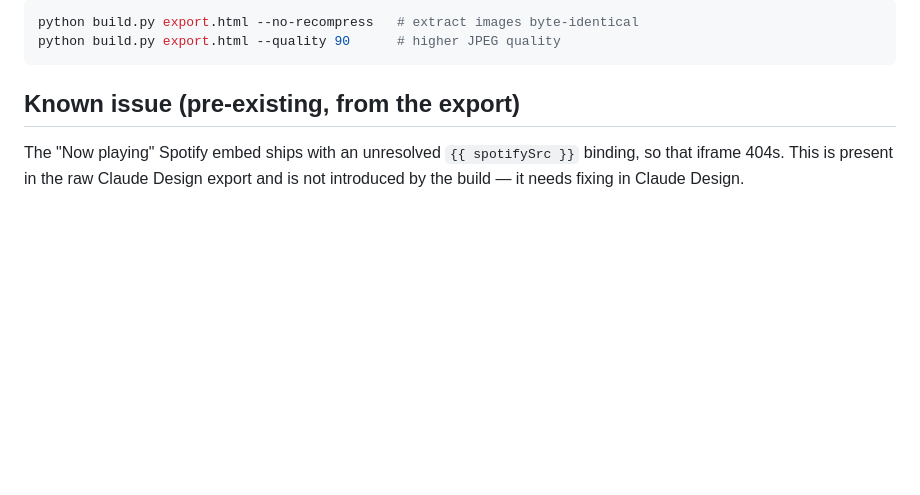
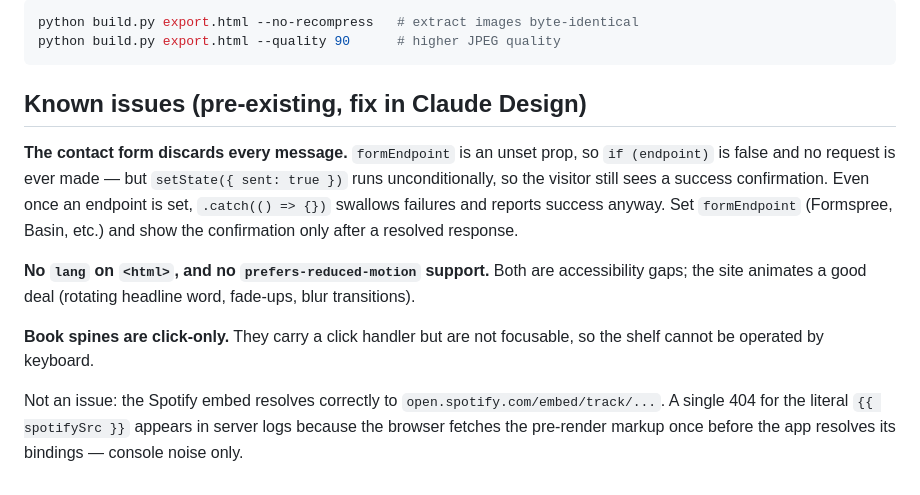
Before and after one commit to Daryl-Echeazu/daryl-echeazu.github.io, a Markdown page: README.md, the part around the change. GitHub-like rendering; blank space fills up the shorter version.

Commit message:
Correct the known-issues section
The Spotify embed is not broken: it resolves to
open.spotify.com/embed/track/0VjIjW4GlUZAMYd2vXMi3b. The 404 I recorded
earlier is the browser fetching the literal {{ spotifySrc }} once from
the pre-render markup before the app resolves bindings — console noise,
not a broken iframe. I had asserted otherwise here and in a commit
message.

Replaced with the issue that actually matters: the contact form's
formEndpoint prop is unset, so no request is made, yet sent: true is set
unconditionally and the visitor sees a success confirmation. Messages go
nowhere. Also noted the missing lang attribute, absent
prefers-reduced-motion support, and keyboard-inaccessible book spines.

Co-Authored-By: Claude Opus 5 (1M context) <noreply@anthropic.com>

````diff
--- a/README.md
+++ b/README.md
@@ -143,8 +143,24 @@ python build.py export.html --no-recompress   # extract images byte-identical
 python build.py export.html --quality 90      # higher JPEG quality
 ```
 
-## Known issue (pre-existing, from the export)
+## Known issues (pre-existing, fix in Claude Design)
 
-The "Now playing" Spotify embed ships with an unresolved `{{ spotifySrc }}`
-binding, so that iframe 404s. This is present in the raw Claude Design export
-and is not introduced by the build — it needs fixing in Claude Design.
+**The contact form discards every message.** `formEndpoint` is an unset prop, so
+`if (endpoint)` is false and no request is ever made — but `setState({ sent:
+true })` runs unconditionally, so the visitor still sees a success
+confirmation. Even once an endpoint is set, `.catch(() => {})` swallows failures
+and reports success anyway. Set `formEndpoint` (Formspree, Basin, etc.) and show
+the confirmation only after a resolved response.
+
+**No `lang` on `<html>`, and no `prefers-reduced-motion` support.** Both are
+accessibility gaps; the site animates a good deal (rotating headline word,
+fade-ups, blur transitions).
+
+**Book spines are click-only.** They carry a click handler but are not
+focusable, so the shelf cannot be operated by keyboard.
+
+Not an issue: the Spotify embed resolves correctly to
+`open.spotify.com/embed/track/...`. A single 404 for the literal
+`{{ spotifySrc }}` appears in server logs because the browser fetches the
+pre-render markup once before the app resolves its bindings — console noise
+only.
````
